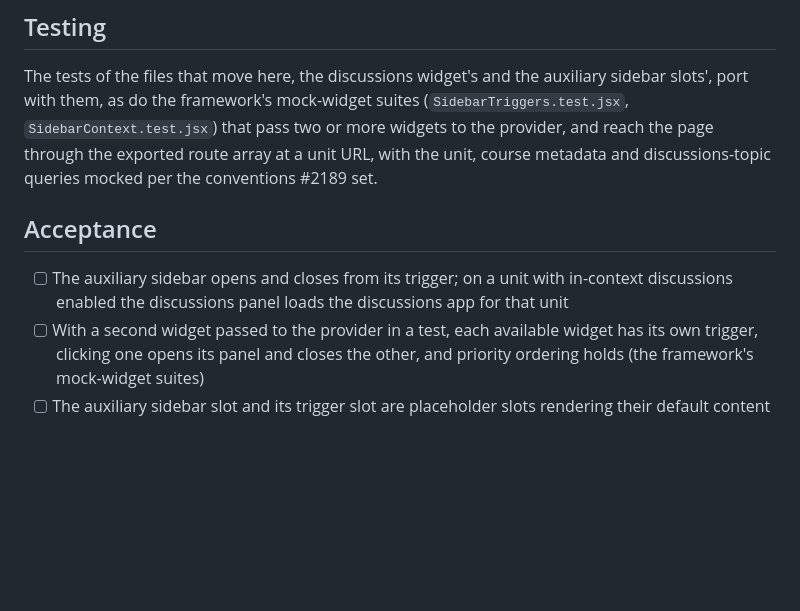
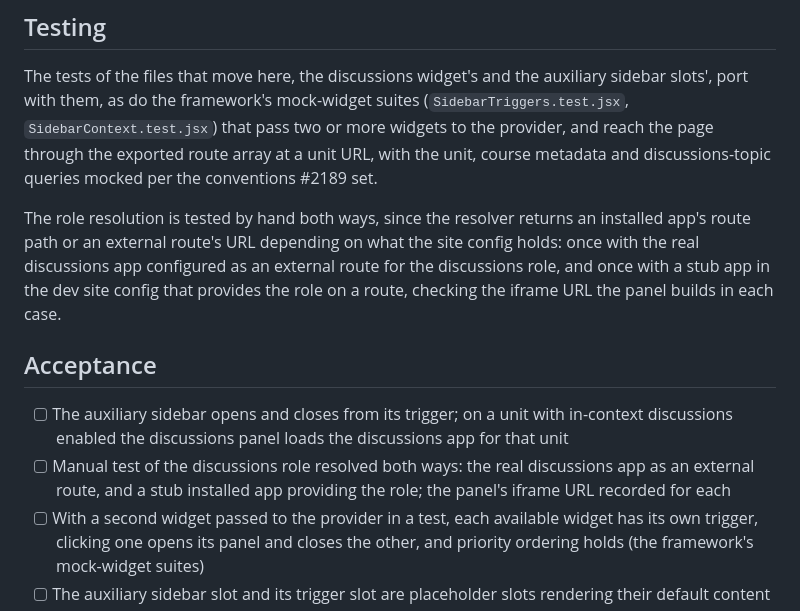
Before and after one commit to brian-smith-tcril/bairf, a Markdown page: issue-body-courseware-auxiliary-sidebar.md, the part around the change. GitHub-like rendering; folded sections open; blank space fills up the shorter version.

Commit message:
auxiliary sidebar: manual test of the discussions role both ways
Co-Authored-By: Claude Fable 5.1 <noreply@anthropic.com>

```diff
--- a/issue-body-courseware-auxiliary-sidebar.md
+++ b/issue-body-courseware-auxiliary-sidebar.md
@@ -20,9 +20,12 @@ Files port from the legacy `src/` tree to the same relative path under `frontend
 
 The tests of the files that move here, the discussions widget's and the auxiliary sidebar slots', port with them, as do the framework's mock-widget suites (`SidebarTriggers.test.jsx`, `SidebarContext.test.jsx`) that pass two or more widgets to the provider, and reach the page through the exported route array at a unit URL, with the unit, course metadata and discussions-topic queries mocked per the conventions #2189 set.
 
+The role resolution is tested by hand both ways, since the resolver returns an installed app's route path or an external route's URL depending on what the site config holds: once with the real discussions app configured as an external route for the discussions role, and once with a stub app in the dev site config that provides the role on a route, checking the iframe URL the panel builds in each case.
+
 ## Acceptance
 
 - [ ] The auxiliary sidebar opens and closes from its trigger; on a unit with in-context discussions enabled the discussions panel loads the discussions app for that unit
+- [ ] Manual test of the discussions role resolved both ways: the real discussions app as an external route, and a stub installed app providing the role; the panel's iframe URL recorded for each
 - [ ] With a second widget passed to the provider in a test, each available widget has its own trigger, clicking one opens its panel and closes the other, and priority ordering holds (the framework's mock-widget suites)
 - [ ] The auxiliary sidebar slot and its trigger slot are placeholder slots rendering their default content
 - [ ] Types, lint and tests of the new package pass; the legacy workflow stays green; `npm run dev` from the package serves courseware with the discussions widget
```
